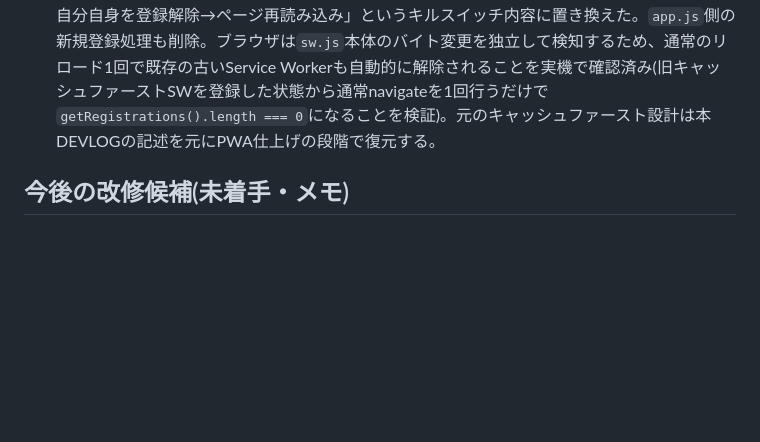
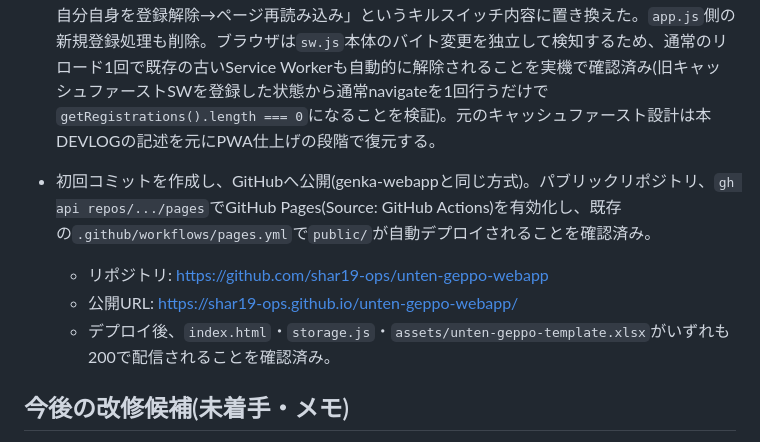
Before and after one commit to shar19-ops/unten-geppo-webapp, a Markdown page: DEVLOG.md, the part around the change. Drawn GitHub-style; blank space fills up the shorter version.

Commit message:
GitHub公開情報をREADME/DEVLOGに追記
事業所名の説明が旧仕様(部店所名の手入力)のままだったのも修正。

```diff
--- a/DEVLOG.md
+++ b/DEVLOG.md
@@ -33,6 +33,11 @@
 - 走行距離合計セルの幅を上部日次表の「走行距離」列と揃え(`.distance-cell`共通クラス)、燃費ラベルセルの幅を「行先」列と揃えた(`.fuel-economy-label`)。
 - Service Worker(`sw.js`)を開発中は一時的に無効化。頻繁な変更のたびに手動Unregisterが必要で確認の妨げになっていたため、`sw.js`を「インストールされたら即座に全キャッシュ削除→自分自身を登録解除→ページ再読み込み」というキルスイッチ内容に置き換えた。`app.js`側の新規登録処理も削除。ブラウザは`sw.js`本体のバイト変更を独立して検知するため、通常のリロード1回で既存の古いService Workerも自動的に解除されることを実機で確認済み(旧キャッシュファーストSWを登録した状態から通常navigateを1回行うだけで`getRegistrations().length === 0`になることを検証)。元のキャッシュファースト設計は本DEVLOGの記述を元にPWA仕上げの段階で復元する。
 
+- 初回コミットを作成し、GitHubへ公開(genka-webappと同じ方式)。パブリックリポジトリ、`gh api repos/.../pages`でGitHub Pages(Source: GitHub Actions)を有効化し、既存の`.github/workflows/pages.yml`で`public/`が自動デプロイされることを確認済み。
+  - リポジトリ: https://github.com/shar19-ops/unten-geppo-webapp
+  - 公開URL: https://shar19-ops.github.io/unten-geppo-webapp/
+  - デプロイ後、`index.html`・`storage.js`・`assets/unten-geppo-template.xlsx`がいずれも200で配信されることを確認済み。
+
 ## 今後の改修候補(未着手・メモ)
 
 - **運転記録入力の初期設定**(2026-07-20、ユーザー依頼): 現状は運転記録入力のたびに車両(社有車選択/私有車自由入力)を都度選び直す仕様。毎回の手間を減らすため、初回に「よく使う社有車の選択」「私有車の登録」「運転管理者の記入」などを初期設定として行い、以降の入力ではその値が自動的に使われるようにしたい、という依頼。具体的な設定項目・画面構成は未確定(ヒアリングが必要)。Obsidianノート(`運転管理月報アプリ - 開発まとめ.md`)にも同内容を記録済み。
```
Also changed, not shown: README.md (+4 -1 lines).
